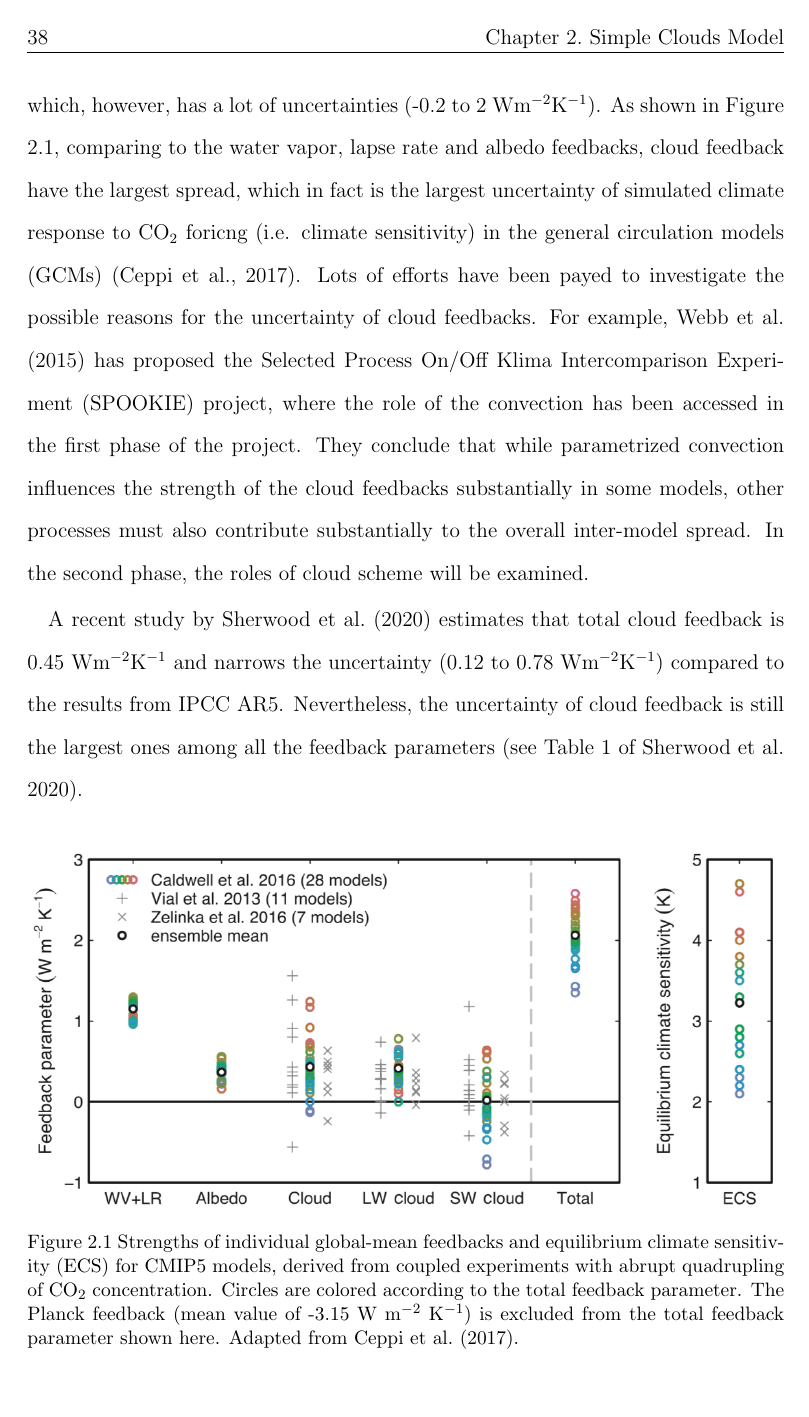
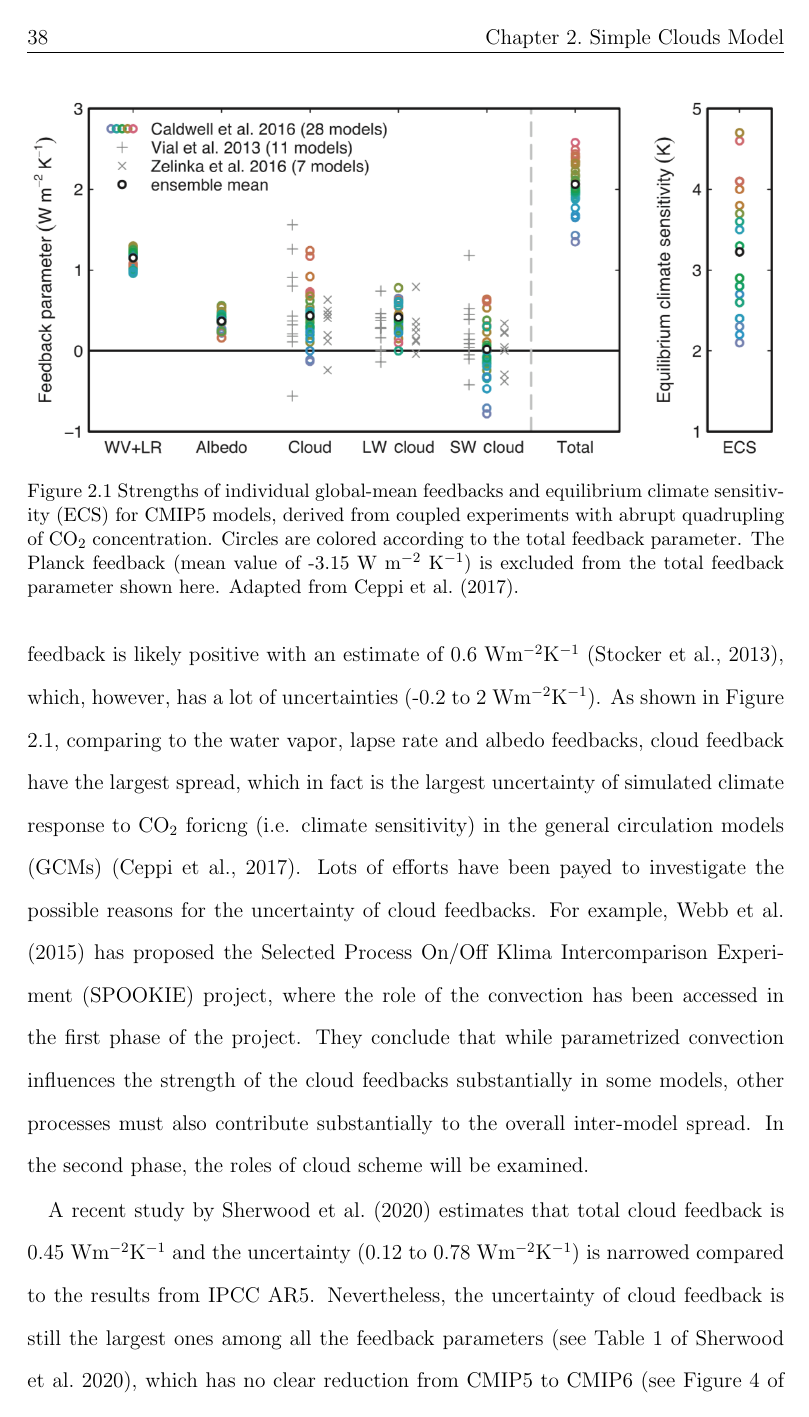
Before and after one commit to lqxyz/PhD_Thesis, a LaTeX thesis (thesis.tex, which reads chapter/chapter2.tex): page 38 of 45. Compiled offline with pdfLaTeX.

Commit message:
Add subsections to section 2.1

```diff
--- a/chapter/chapter2.tex
+++ b/chapter/chapter2.tex
@@ -16,8 +16,6 @@ Clouds usually cover more than half areas of the Earth at any given time \citep{
 
 
-Cloud feedback is the variation of cloud radiative forcing at top-of-atmosphere (TOA) in response to global warming. In the fifth assessment report of the Intergovernmental Panel on Climate Change (IPCC AR5), the sign of net cloud radiative feedback is likely positive with an estimate of 0.6 Wm$^{-2}$K$^{-1}$ \citep{stocker2013climate}, which, however, has a lot of uncertainties (-0.2 to 2 Wm$^{-2}$K$^{-1}$). As shown in Figure \ref{fig:cld_feed_back_ecs}, comparing to the water vapor, lapse rate and albedo feedbacks, cloud feedback have the largest spread, which in fact is the largest uncertainty of simulated climate response to CO$_2$ foricng (i.e. climate sensitivity) in the general circulation models (GCMs) \citep{Ceppi2017}. Lots of efforts have been payed to investigate the possible reasons for the uncertainty of cloud feedbacks. For example, \cite{Webb2015} has proposed the Selected Process On/Off Klima Intercomparison Experiment (SPOOKIE) project, where the role of the convection has been accessed in the first phase of the project. They conclude that while parametrized convection influences the strength of the cloud feedbacks substantially in some models, other processes must also contribute substantially to the overall inter-model spread. In the second phase, the roles of cloud scheme will be examined. %, where the cloud fraction, cloud water content and effective cloud droplets radius are prescribed or will be diagnosed empirically.
-
-A recent study by \cite{Sherwood2020} estimates that total cloud feedback is 0.45 Wm$^{-2}$K$^{-1}$ and narrows the uncertainty (0.12 to 0.78 Wm$^{-2}$K$^{-1}$) compared to the results from IPCC AR5. Nevertheless, the uncertainty of cloud feedback is still the largest ones among all the feedback parameters (see Table 1 of \citealt{Sherwood2020}).
+\subsection{Cloud feedback}
 
 \begin{figure}[h]
 	\centering
@@ -26,6 +24,13 @@ A recent study by \cite{Sherwood2020} estimates that total cloud feedback is 0.4
 	\label{fig:cld_feed_back_ecs}
 \end{figure}
 
+Cloud feedback is the variation of cloud radiative forcing at top-of-atmosphere (TOA) in response to global warming. In the fifth assessment report of the Intergovernmental Panel on Climate Change (IPCC AR5), the sign of net cloud radiative feedback is likely positive with an estimate of 0.6 Wm$^{-2}$K$^{-1}$ \citep{stocker2013climate}, which, however, has a lot of uncertainties (-0.2 to 2 Wm$^{-2}$K$^{-1}$). As shown in Figure \ref{fig:cld_feed_back_ecs}, comparing to the water vapor, lapse rate and albedo feedbacks, cloud feedback have the largest spread, which in fact is the largest uncertainty of simulated climate response to CO$_2$ foricng (i.e. climate sensitivity) in the general circulation models (GCMs) \citep{Ceppi2017}. Lots of efforts have been payed to investigate the possible reasons for the uncertainty of cloud feedbacks. For example, \cite{Webb2015} has proposed the Selected Process On/Off Klima Intercomparison Experiment (SPOOKIE) project, where the role of the convection has been accessed in the first phase of the project. They conclude that while parametrized convection influences the strength of the cloud feedbacks substantially in some models, other processes must also contribute substantially to the overall inter-model spread. In the second phase, the roles of cloud scheme will be examined. %, where the cloud fraction, cloud water content and effective cloud droplets radius are prescribed or will be diagnosed empirically.
+
+A recent study by \cite{Sherwood2020} estimates that total cloud feedback is 0.45 Wm$^{-2}$K$^{-1}$ and the uncertainty (0.12 to 0.78 Wm$^{-2}$K$^{-1}$) is narrowed compared to the results from IPCC AR5. Nevertheless, the uncertainty of cloud feedback is still the largest ones among all the feedback parameters (see Table 1 of \citealt{Sherwood2020}), which has no clear reduction from CMIP5 to CMIP6 (see Figure 4 of \citealt{Sherwood2020}).
+
+\subsection{Coupling with circulation}
+
+
 %\section{Cloud Radiative Effect and its feedback}
 
 %\section{Method: Diagnosis of cloud}
```
Also changed, not shown: chapter/chapter2.tex (2 more changed lines).
